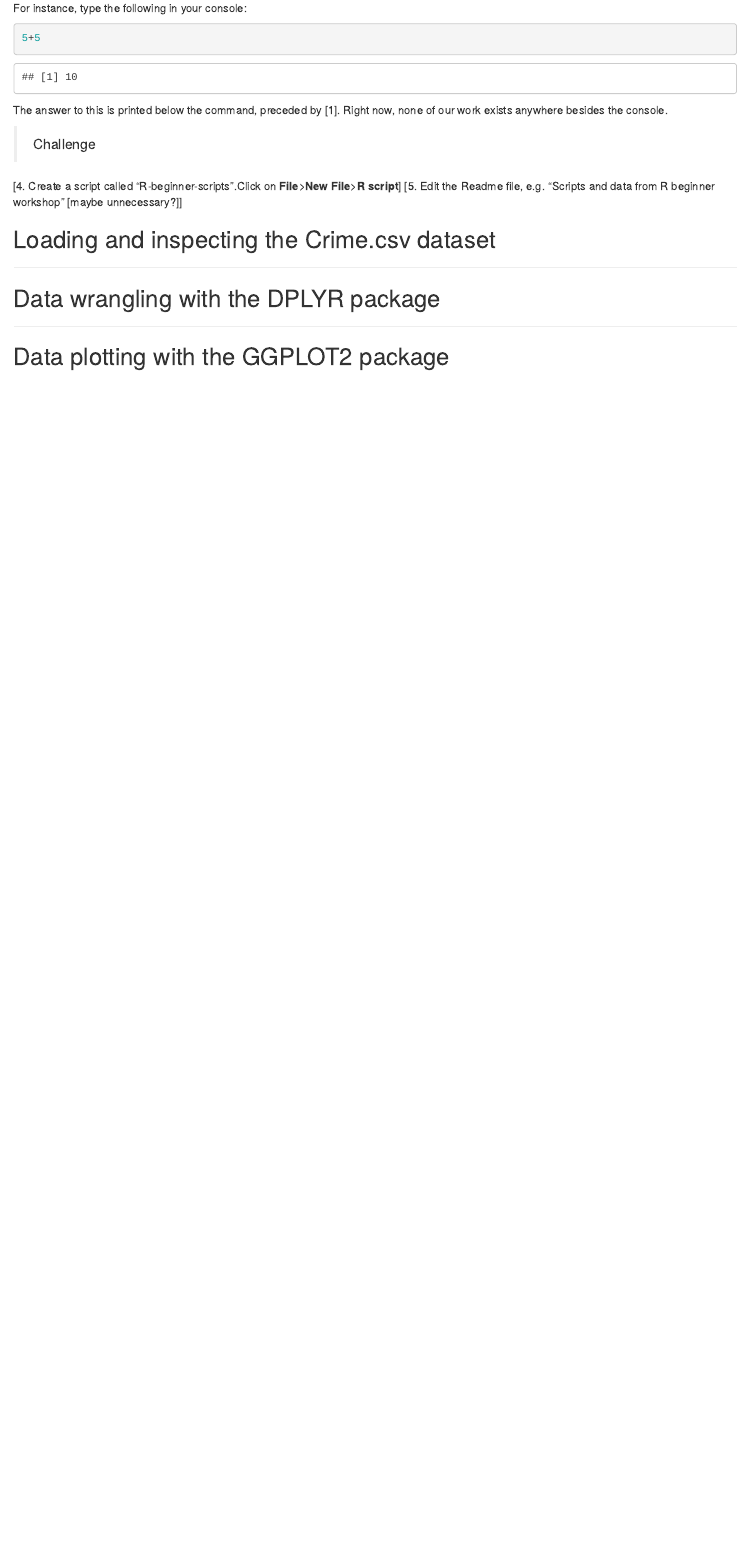
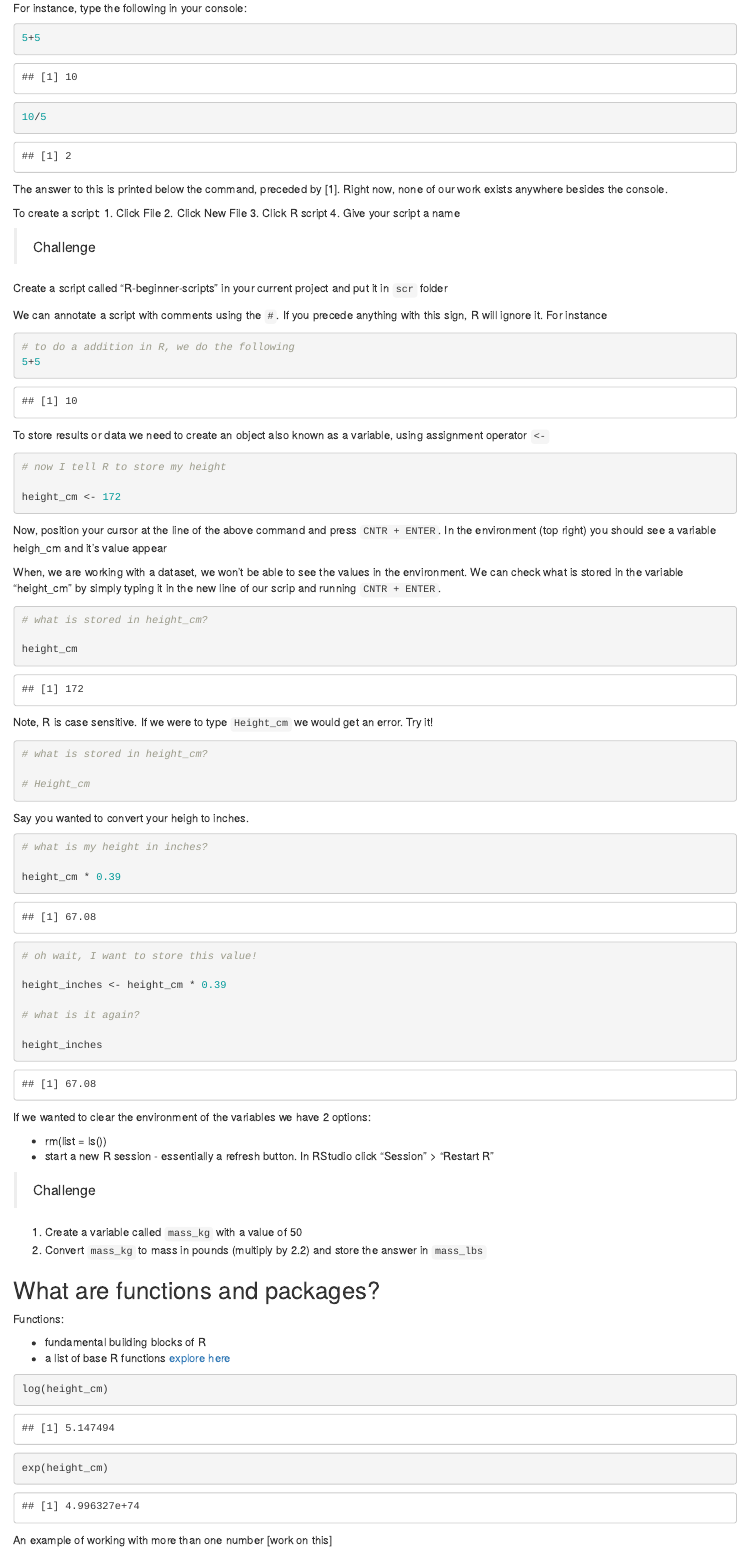
Before and after one commit to R-Ladies-Vancouver/April2018-Learn-R-Beginner, an R Markdown document (Learn-R-tutorial.Rmd): the page in a window 1100 px wide, from 2390 px down before the commit and from 2430 px down after it, so that both start at the same text. Rendered offline with R 4.5, knitr and Pandoc, with nearby package versions.

Commit message:
R tutorial

````diff
--- a/Learn-R-tutorial.Rmd
+++ b/Learn-R-tutorial.Rmd
@@ -137,8 +140,110 @@ For instance, type the following in your console:
 
 5+5
 
+10/5
+
 ```
 
 The answer to this is printed below the command, preceded by [1]. Right now, none of our work exists anywhere besides the console.
 
+To create a script:
+ 1. Click File
+ 2. Click New File
+ 3. Click R script
+ 4. Give your script a name
 
+> Challenge
+
+Create a script called “R-beginner-scripts” in your current project and put it in `scr` folder
+
+
+We can annotate a script with comments using the `#`. If you precede anything with this sign, R will ignore it.  For instance
+
+```{r }
+
+# to do a addition in R, we do the following
+5+5
+
+```
+
+To store results or data we need to create an object also known as a variable, using assignment operator `<-`
+
+```{r }
+
+# now I tell R to store my height
+
+height_cm <- 172
+
+```
+
+Now, position your cursor at the line of the above command and press `CNTR + ENTER`. In the environment (top right) you should see a variable heigh_cm and it's value appear
+
+When, we are working with a dataset, we won't be able to see the values in the environment. We can check what is stored in the variable "height_cm" by simply typing it in the new line of our scrip and running `CNTR + ENTER`.
+
+```{r }
+
+# what is stored in height_cm?
+
+height_cm
+
+```
+
+Note, R is case sensitive. If we were to type `Height_cm` we would get an error. Try it!
+
+```{r }
+
+# what is stored in height_cm?
+
+# Height_cm
+
+```
+
+Say you wanted to convert your heigh to inches.
+
+```{r }
+
+# what is my height in inches?
+
+height_cm * 0.39
+
+# oh wait, I want to store this value!
+
+height_inches <- height_cm * 0.39
+
+# what is it again?
+
+height_inches
+
+```
+
+If we wanted to clear the environment of the variables we have 2 options:
+
+* rm(list = ls())
+* start a new R session - essentially a refresh button. In RStudio click "Session" > "Restart R"
+
+> Challenge
+
+1. Create a variable called `mass_kg` with a value of 50
+2. Convert `mass_kg` to mass in pounds (multiply by 2.2) and store the answer in `mass_lbs`
+
+
+## What are functions and packages?
+
+Functions:
+
+* fundamental building blocks of R
+* a list of base R functions [explore here]()
+
+```{r }
+
+log(height_cm)
+
+exp(height_cm)
+
+
+```
+
+
+An example of working with more than one number [work on this]
+
+```{r }
@@ -146,5 +269,3 @@ The answer to this is printed below the command, preceded by [1]. Right now, non
 
 > Challenge
 
-[4. Create a script called “R-beginner-scripts”.Click on **File**>**New File**>**R script**]
-[5. Edit the Readme file, e.g. "Scripts and data from R beginner workshop" [maybe unnecessary?]]
````
Also changed, not shown: Learn-R-tutorial.Rmd (36 more changed lines).
